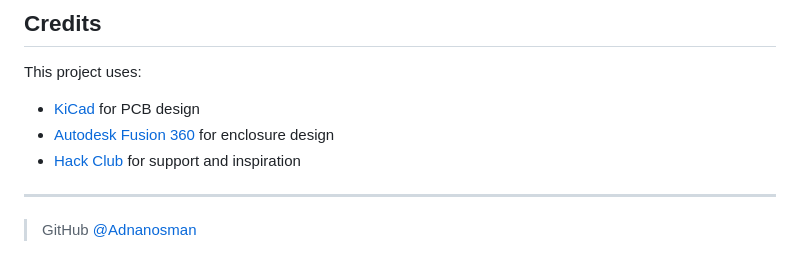
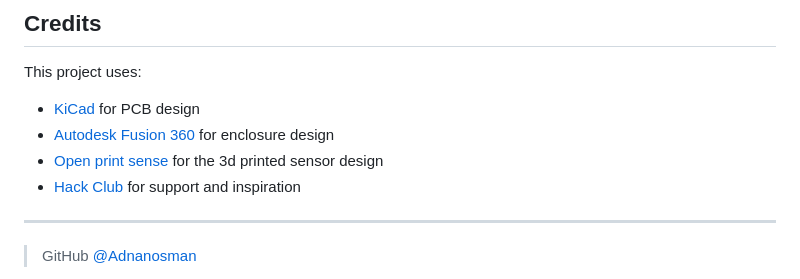
Before and after one commit to Adnanosman9/Smart-Gloves, a Markdown page: README.md, the part around one of its changes. Rendered like a GitHub page.

```diff
--- a/README.md
+++ b/README.md
@@ -136,6 +126,7 @@ The PCB design passed the Design Rule Checker with 0 errors, but it has warnings
 This project uses:
 - [KiCad](https://www.kicad.org/) for PCB design
 - [Autodesk Fusion 360](https://www.autodesk.com/products/fusion-360/) for enclosure design
+- [Open print sense](https://github.com/PaBu04/OpenPrintSense/tree/main) for the 3d printed sensor design
 - [Hack Club](https://hackclub.com/) for support and inspiration
 
 ---
```
Also changed, not shown: other parts of README.md (+0 -10 lines).
